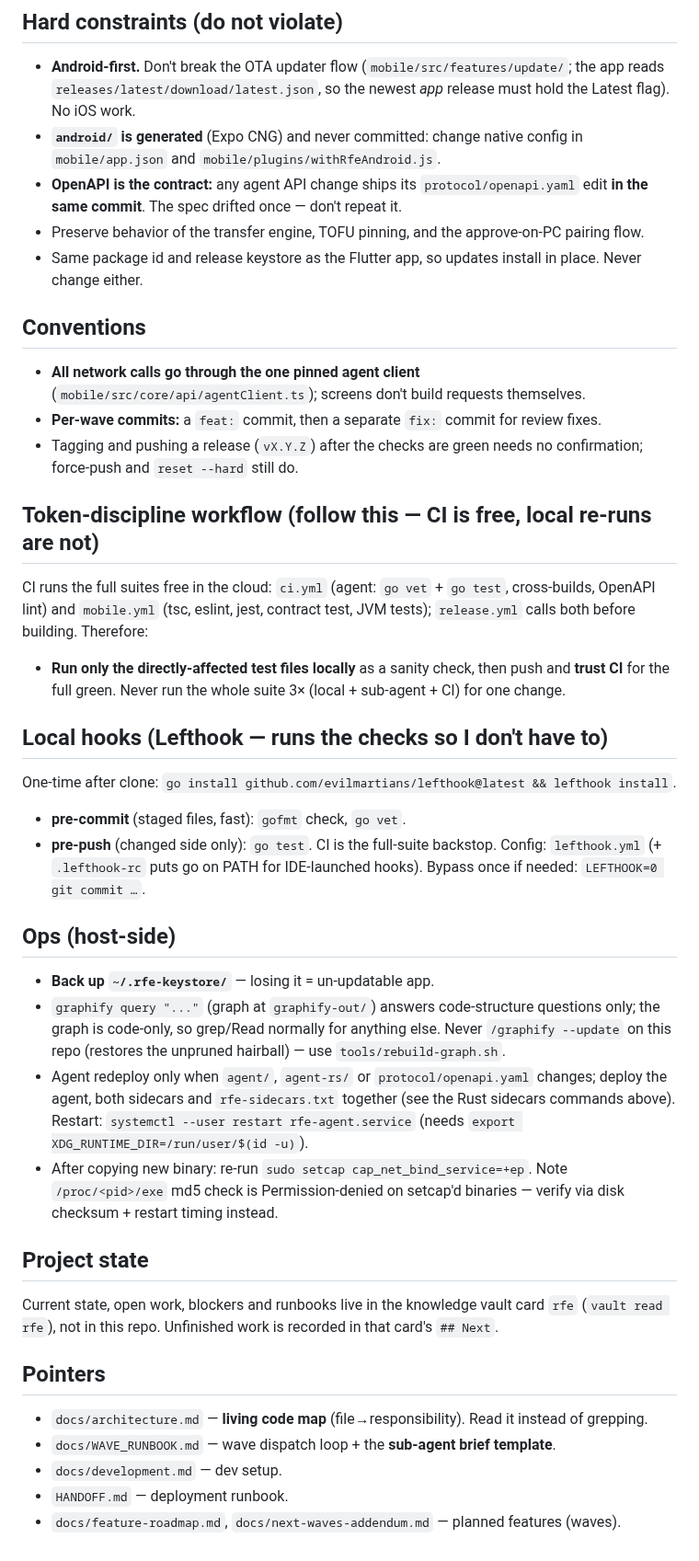
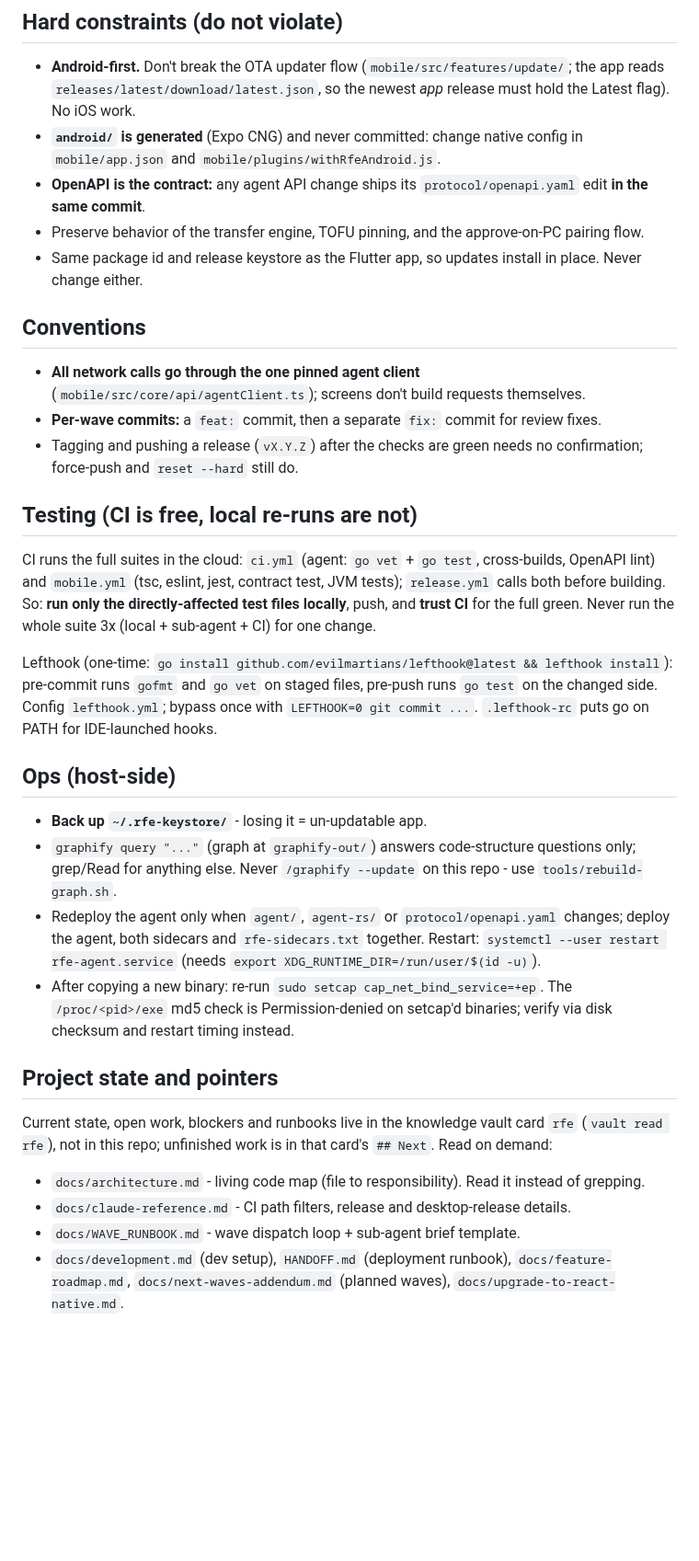
Before and after one commit to ZaidQamhieh/remote-file-explorer, a Markdown page: CLAUDE.md, the part around one of its changes. Shown at 92% size. Rendered like a GitHub page; blank space fills up the shorter version.

```diff
--- a/CLAUDE.md
+++ b/CLAUDE.md
@@ -140,7 +119,7 @@ protocol/openapi.yaml        shared REST contract
 - **`android/` is generated** (Expo CNG) and never committed: change native config in `mobile/app.json` and
   `mobile/plugins/withRfeAndroid.js`.
 - **OpenAPI is the contract:** any agent API change ships its `protocol/openapi.yaml`
-  edit **in the same commit**. The spec drifted once — don't repeat it.
+  edit **in the same commit**.
 - Preserve behavior of the transfer engine, TOFU pinning, and the approve-on-PC pairing flow.
 - Same package id and release keystore as the Flutter app, so updates install in place. Never change either.
 
@@ -151,45 +130,35 @@ protocol/openapi.yaml        shared REST contract
 - **Per-wave commits:** a `feat:` commit, then a separate `fix:` commit for review fixes.
 - Tagging and pushing a release (`vX.Y.Z`) after the checks are green needs no confirmation; force-push and `reset --hard` still do.
 
-## Token-discipline workflow (follow this — CI is free, local re-runs are not)
+## Testing (CI is free, local re-runs are not)
 
-CI runs the full suites free in the cloud: `ci.yml` (agent: `go vet` + `go test`, cross-builds, OpenAPI lint) and
-`mobile.yml` (tsc, eslint, jest, contract test, JVM tests); `release.yml` calls both before building. Therefore:
+CI runs the full suites in the cloud: `ci.yml` (agent: `go vet` + `go test`, cross-builds, OpenAPI lint) and
+`mobile.yml` (tsc, eslint, jest, contract test, JVM tests); `release.yml` calls both before building. So:
+**run only the directly-affected test files locally**, push, and **trust CI** for the full green. Never run the whole
+suite 3x (local + sub-agent + CI) for one change.
 
-- **Run only the directly-affected test files locally** as a sanity check, then push and
-  **trust CI** for the full green. Never run the whole suite 3× (local + sub-agent + CI)
-  for one change.
-
-## Local hooks (Lefthook — runs the checks so I don't have to)
-
-One-time after clone: `go install github.com/evilmartians/lefthook@latest && lefthook install`.
-- **pre-commit** (staged files, fast): `gofmt` check, `go vet`.
-- **pre-push** (changed side only): `go test`. CI is the full-suite backstop.
-Config: `lefthook.yml` (+ `.lefthook-rc` puts go on PATH for IDE-launched hooks).
-Bypass once if needed: `LEFTHOOK=0 git commit …`.
+Lefthook (one-time: `go install github.com/evilmartians/lefthook@latest && lefthook install`): pre-commit runs `gofmt`
+and `go vet` on staged files, pre-push runs `go test` on the changed side. Config `lefthook.yml`; bypass once with
+`LEFTHOOK=0 git commit ...`. `.lefthook-rc` puts go on PATH for IDE-launched hooks.
 
 ## Ops (host-side)
 
-- **Back up `~/.rfe-keystore/`** — losing it = un-updatable app.
-- `graphify query "..."` (graph at `graphify-out/`) answers code-structure questions only; the
-  graph is code-only, so grep/Read normally for anything else. Never `/graphify --update` on this
-  repo (restores the unpruned hairball) — use `tools/rebuild-graph.sh`.
-- Agent redeploy only when `agent/`, `agent-rs/` or `protocol/openapi.yaml` changes; deploy the agent, both
-  sidecars and `rfe-sidecars.txt` together (see the Rust sidecars commands above). Restart:
-  `systemctl --user restart rfe-agent.service` (needs `export XDG_RUNTIME_DIR=/run/user/$(id -u)`).
-- After copying new binary: re-run `sudo setcap cap_net_bind_service=+ep`. Note
-  `/proc/<pid>/exe` md5 check is Permission-denied on setcap'd binaries — verify via
-  disk checksum + restart timing instead.
+- **Back up `~/.rfe-keystore/`** - losing it = un-updatable app.
+- `graphify query "..."` (graph at `graphify-out/`) answers code-structure questions only; grep/Read for anything else.
+  Never `/graphify --update` on this repo - use `tools/rebuild-graph.sh`.
+- Redeploy the agent only when `agent/`, `agent-rs/` or `protocol/openapi.yaml` changes; deploy the agent, both
+  sidecars and `rfe-sidecars.txt` together. Restart: `systemctl --user restart rfe-agent.service` (needs
+  `export XDG_RUNTIME_DIR=/run/user/$(id -u)`).
+- After copying a new binary: re-run `sudo setcap cap_net_bind_service=+ep`. The `/proc/<pid>/exe` md5 check is
+  Permission-denied on setcap'd binaries; verify via disk checksum and restart timing instead.
 
-## Project state
+## Project state and pointers
 
-Current state, open work, blockers and runbooks live in the knowledge vault card `rfe`
-(`vault read rfe`), not in this repo. Unfinished work is recorded in that card's `## Next`.
+Current state, open work, blockers and runbooks live in the knowledge vault card `rfe` (`vault read rfe`), not in this
+repo; unfinished work is in that card's `## Next`. Read on demand:
 
-## Pointers
-
-- `docs/architecture.md` — **living code map** (file→responsibility). Read it instead of grepping.
-- `docs/WAVE_RUNBOOK.md` — wave dispatch loop + the **sub-agent brief template**.
-- `docs/development.md` — dev setup.
-- `HANDOFF.md` — deployment runbook.
-- `docs/feature-roadmap.md`, `docs/next-waves-addendum.md` — planned features (waves).
+- `docs/architecture.md` - living code map (file to responsibility). Read it instead of grepping.
+- `docs/claude-reference.md` - CI path filters, release and desktop-release details.
+- `docs/WAVE_RUNBOOK.md` - wave dispatch loop + sub-agent brief template.
+- `docs/development.md` (dev setup), `HANDOFF.md` (deployment runbook), `docs/feature-roadmap.md`,
+  `docs/next-waves-addendum.md` (planned waves), `docs/upgrade-to-react-native.md`.
```
Also changed, not shown: other parts of CLAUDE.md (+40 -61 lines), docs/claude-reference.md (added, +36 -0 lines).
